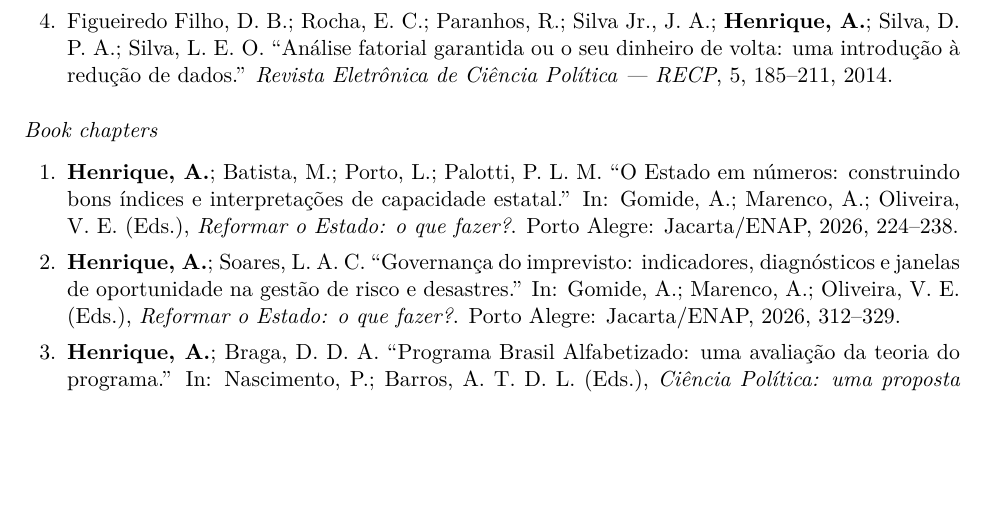
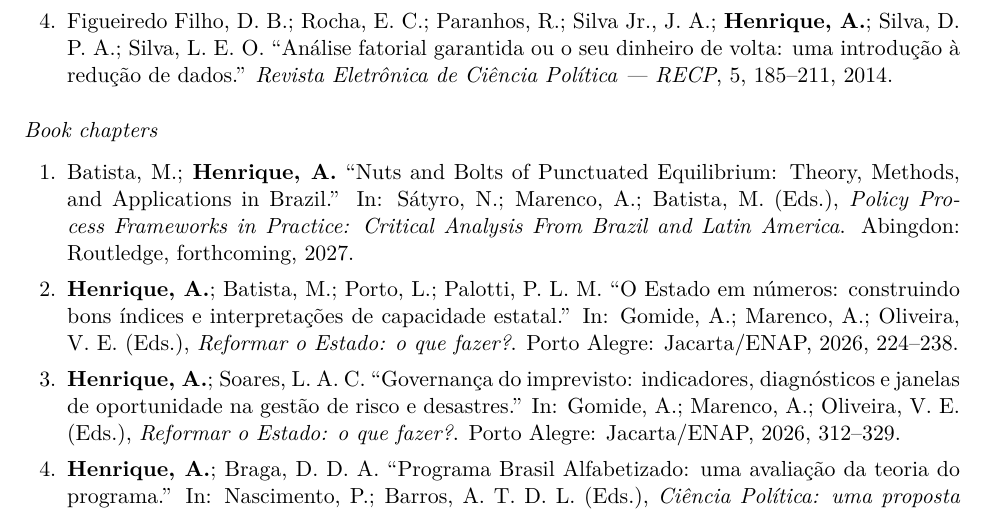
Before and after one commit to andersonheri/andersonheri.github.io, a LaTeX CV (assets/cv_en.tex): part of page 3 of 5 before the commit and part of page 3 of 6 after it, cut so that both start at the same text, the shorter picture padded with empty space. Compiled offline with pdfLaTeX.

Commit message:
Adiciona capítulo no prelo (Batista & Henrique, Routledge, Punctuated Equilibrium) aos CVs PT e EN

```diff
--- a/assets/cv_en.tex
+++ b/assets/cv_en.tex
@@ -130,6 +130,7 @@ São Paulo, SP --- Brazil\\[0.3em]
 
 \cvsubsection{Book chapters}
 \begin{enumerate}[leftmargin=0.3in,itemsep=0.4em,parsep=0pt]
+\item Batista, M.; \textbf{Henrique, A.} ``Nuts and Bolts of Punctuated Equilibrium: Theory, Methods, and Applications in Brazil.'' In: Sátyro, N.; Marenco, A.; Batista, M.\ (Eds.), \textit{Policy Process Frameworks in Practice: Critical Analysis From Brazil and Latin America}. Abingdon: Routledge, forthcoming, 2027.
 \item \textbf{Henrique, A.}; Batista, M.; Porto, L.; Palotti, P.\ L.\ M. ``O Estado em números: construindo bons índices e interpretações de capacidade estatal.'' In: Gomide, A.; Marenco, A.; Oliveira, V.\ E.\ (Eds.), \textit{Reformar o Estado: o que fazer?}. Porto Alegre: Jacarta/ENAP, 2026, 224--238.
 \item \textbf{Henrique, A.}; Soares, L.\ A.\ C. ``Governança do imprevisto: indicadores, diagnósticos e janelas de oportunidade na gestão de risco e desastres.'' In: Gomide, A.; Marenco, A.; Oliveira, V.\ E.\ (Eds.), \textit{Reformar o Estado: o que fazer?}. Porto Alegre: Jacarta/ENAP, 2026, 312--329.
 \item \textbf{Henrique, A.}; Braga, D.\ D.\ A. ``Programa Brasil Alfabetizado: uma avaliação da teoria do programa.'' In: Nascimento, P.; Barros, A.\ T.\ D.\ L.\ (Eds.), \textit{Ciência Política: uma proposta educativa --- Políticas públicas, v.\ 2}. Campina Grande: Eduepb, 2023, 139--159.
```
Also changed, not shown: assets/cv_pt.tex (+1 -0 lines), assets/cv_en.pdf, assets/cv_pt.pdf.
